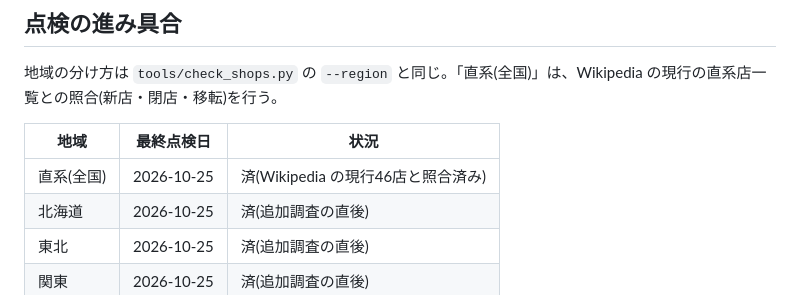
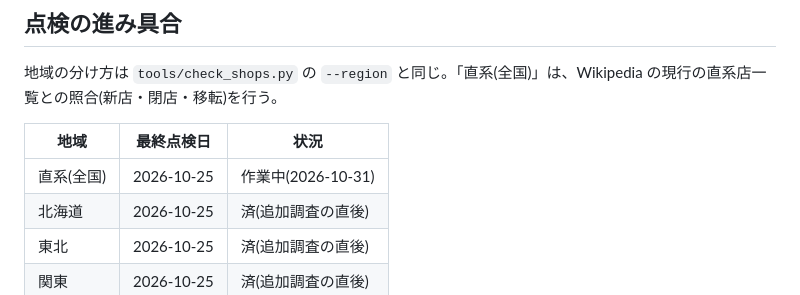
Before and after one commit to pasojiro-dev/pasojiro, a Markdown page: tools/AUTOMATION.md, the part around the change. Drawn GitHub-style.

Commit message:
点検開始: 直系(全国)を作業中に
Co-Authored-By: Claude <noreply@anthropic.com>

```diff
--- a/tools/AUTOMATION.md
+++ b/tools/AUTOMATION.md
@@ -87,7 +87,7 @@
 
 | 地域 | 最終点検日 | 状況 |
 |---|---|---|
-| 直系(全国) | 2026-10-25 | 済(Wikipedia の現行46店と照合済み) |
+| 直系(全国) | 2026-10-25 | 作業中(2026-10-31) |
 | 北海道 | 2026-10-25 | 済(追加調査の直後) |
 | 東北 | 2026-10-25 | 済(追加調査の直後) |
 | 関東 | 2026-10-25 | 済(追加調査の直後) |
```
